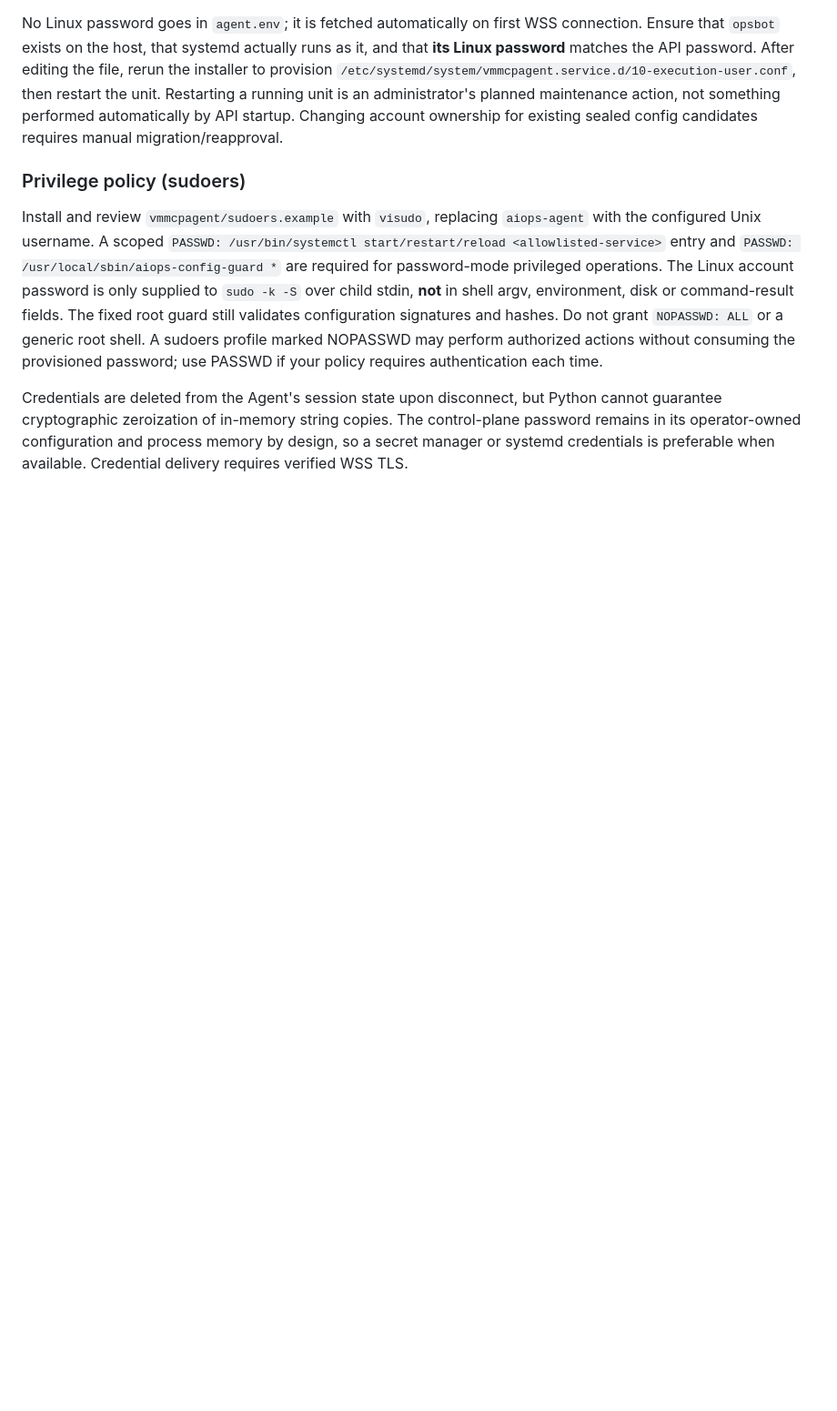
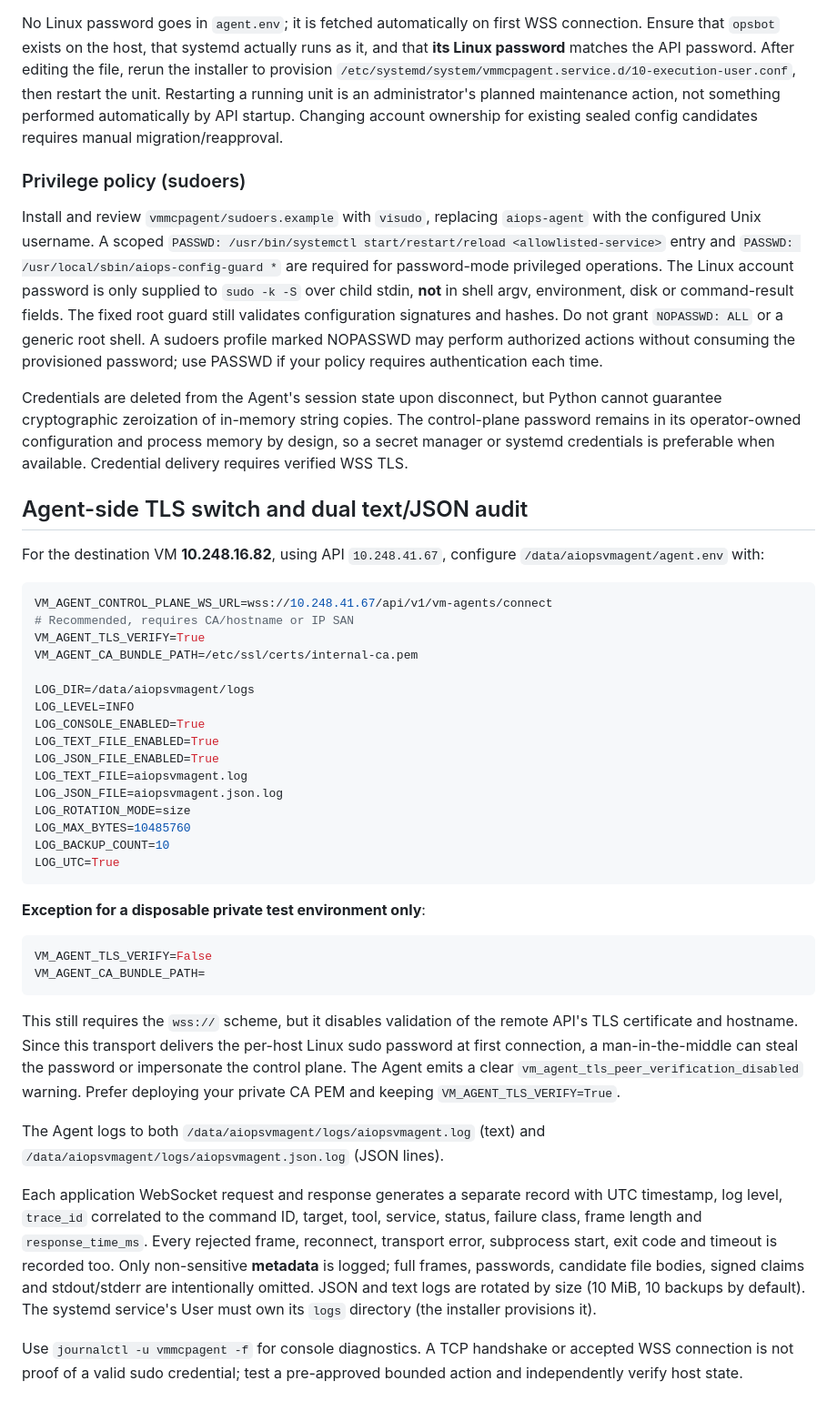
Before and after one commit to sajadcut/aiops-platform, a Markdown page: docs/VM_AGENT_OUTBOUND_CHANNEL.md, the part around the change. Shown at 91% size. GitHub-like rendering; blank space fills up the shorter version.

Commit message:
docs(vm): TLS verification switch and rotating text/JSON trace log configuration

````diff
--- a/docs/VM_AGENT_OUTBOUND_CHANNEL.md
+++ b/docs/VM_AGENT_OUTBOUND_CHANNEL.md
@@ -223,3 +223,61 @@ Python cannot guarantee cryptographic zeroization of in-memory string copies.
 The control-plane password remains in its operator-owned configuration and
 process memory by design, so a secret manager or systemd credentials is
 preferable when available. Credential delivery requires verified WSS TLS.
+
+
+
+## Agent-side TLS switch and dual text/JSON audit
+
+For the destination VM **10.248.16.82**, using API
+`10.248.41.67`, configure `/data/aiopsvmagent/agent.env` with:
+
+```env
+VM_AGENT_CONTROL_PLANE_WS_URL=wss://10.248.41.67/api/v1/vm-agents/connect
+# Recommended, requires CA/hostname or IP SAN
+VM_AGENT_TLS_VERIFY=True
+VM_AGENT_CA_BUNDLE_PATH=/etc/ssl/certs/internal-ca.pem
+
+LOG_DIR=/data/aiopsvmagent/logs
+LOG_LEVEL=INFO
+LOG_CONSOLE_ENABLED=True
+LOG_TEXT_FILE_ENABLED=True
+LOG_JSON_FILE_ENABLED=True
+LOG_TEXT_FILE=aiopsvmagent.log
+LOG_JSON_FILE=aiopsvmagent.json.log
+LOG_ROTATION_MODE=size
+LOG_MAX_BYTES=10485760
+LOG_BACKUP_COUNT=10
+LOG_UTC=True
+```
+
+**Exception for a disposable private test environment only**:
+
+```env
+VM_AGENT_TLS_VERIFY=False
+VM_AGENT_CA_BUNDLE_PATH=
+```
+
+This still requires the `wss://` scheme, but it disables validation of the
+remote API's TLS certificate and hostname. Since this transport delivers the
+per-host Linux sudo password at first connection, a man-in-the-middle can steal
+the password or impersonate the control plane. The Agent emits a clear
+`vm_agent_tls_peer_verification_disabled` warning. Prefer deploying your
+private CA PEM and keeping `VM_AGENT_TLS_VERIFY=True`.
+
+The Agent logs to both
+`/data/aiopsvmagent/logs/aiopsvmagent.log` (text)
+and `/data/aiopsvmagent/logs/aiopsvmagent.json.log` (JSON lines).
+
+Each application WebSocket request and response generates a separate record
+with UTC timestamp, log level, `trace_id` correlated to the command ID,
+target, tool, service, status, failure class, frame length and
+`response_time_ms`. Every rejected frame, reconnect, transport error,
+subprocess start, exit code and timeout is recorded too. Only non-sensitive
+**metadata** is logged; full frames, passwords, candidate file bodies,
+signed claims and stdout/stderr are intentionally omitted. JSON and text logs
+are rotated by size (10 MiB, 10 backups by default). The systemd service's
+User must own its `logs` directory (the installer provisions it).
+
+Use `journalctl -u vmmcpagent -f` for console diagnostics. A TCP
+handshake or accepted WSS connection is not proof of a valid sudo credential;
+test a pre-approved bounded action and independently verify host state.
````
